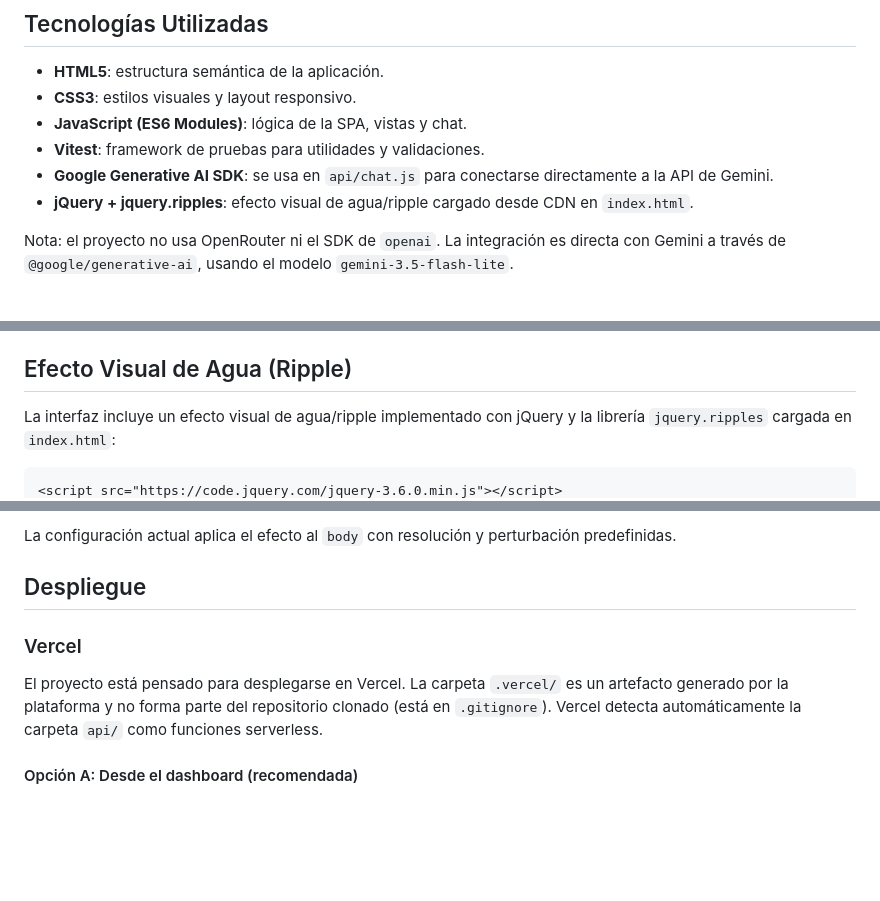
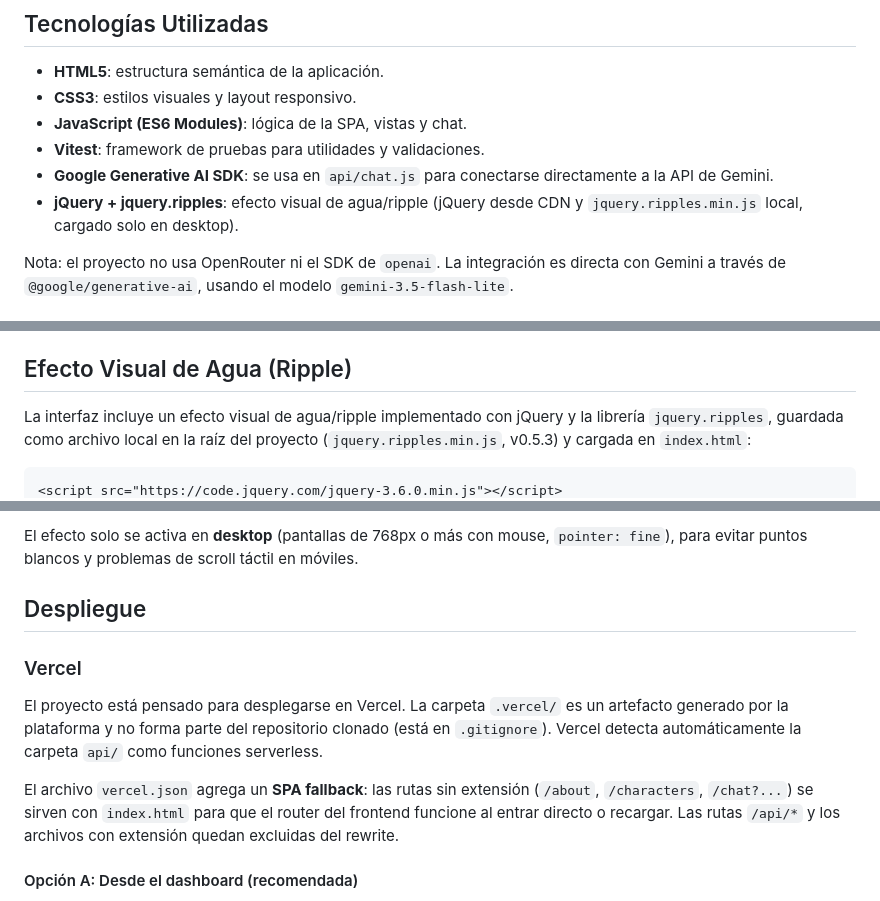
Before and after one commit to guillermocely/proyectoM3_GuillermoCely, a Markdown page: README.md, 3 parts joined by grey strips. Drawn GitHub-style; blank space fills up the shorter version.

Commit message:
docs: readme actualizado

````diff
--- a/README.md
+++ b/README.md
@@ -13,7 +13,7 @@ Aiflowix es una aplicación web de chat interactivo con personajes ficticios y u
 - **JavaScript (ES6 Modules)**: lógica de la SPA, vistas y chat.
 - **Vitest**: framework de pruebas para utilidades y validaciones.
 - **Google Generative AI SDK**: se usa en `api/chat.js` para conectarse directamente a la API de Gemini.
-- **jQuery + jquery.ripples**: efecto visual de agua/ripple cargado desde CDN en `index.html`.
+- **jQuery + jquery.ripples**: efecto visual de agua/ripple (jQuery desde CDN y `jquery.ripples.min.js` local, cargado solo en desktop).
 
 Nota: el proyecto no usa OpenRouter ni el SDK de `openai`. La integración es directa con Gemini a través de `@google/generative-ai`, usando el modelo `gemini-3.5-flash-lite`.
 
@@ -284,7 +285,7 @@ Aiflowix implementa un sistema de routing personalizado con History API para una
 
 ## Efecto Visual de Agua (Ripple)
 
-La interfaz incluye un efecto visual de agua/ripple implementado con jQuery y la librería `jquery.ripples` cargada en `index.html`:
+La interfaz incluye un efecto visual de agua/ripple implementado con jQuery y la librería `jquery.ripples`, guardada como archivo local en la raíz del proyecto (`jquery.ripples.min.js`, v0.5.3) y cargada en `index.html`:
 
 ```html
 <script src="https://code.jquery.com/jquery-3.6.0.min.js"></script>
@@ -292,12 +293,14 @@ La interfaz incluye un efecto visual de agua/ripple implementado con jQuery y la
 ```
 
-La configuración actual aplica el efecto al `body` con resolución y perturbación predefinidas.
+El efecto solo se activa en **desktop** (pantallas de 768px o más con mouse, `pointer: fine`), para evitar puntos blancos y problemas de scroll táctil en móviles.
 
 ## Despliegue
 
 ### Vercel
 
 El proyecto está pensado para desplegarse en Vercel. La carpeta `.vercel/` es un artefacto generado por la plataforma y no forma parte del repositorio clonado (está en `.gitignore`). Vercel detecta automáticamente la carpeta `api/` como funciones serverless.
+
+El archivo `vercel.json` agrega un **SPA fallback**: las rutas sin extensión (`/about`, `/characters`, `/chat?...`) se sirven con `index.html` para que el router del frontend funcione al entrar directo o recargar. Las rutas `/api/*` y los archivos con extensión quedan excluidas del rewrite.
 
 #### Opción A: Desde el dashboard (recomendada)
 
````
Also changed, not shown: other parts of README.md (+2 -1 lines).
